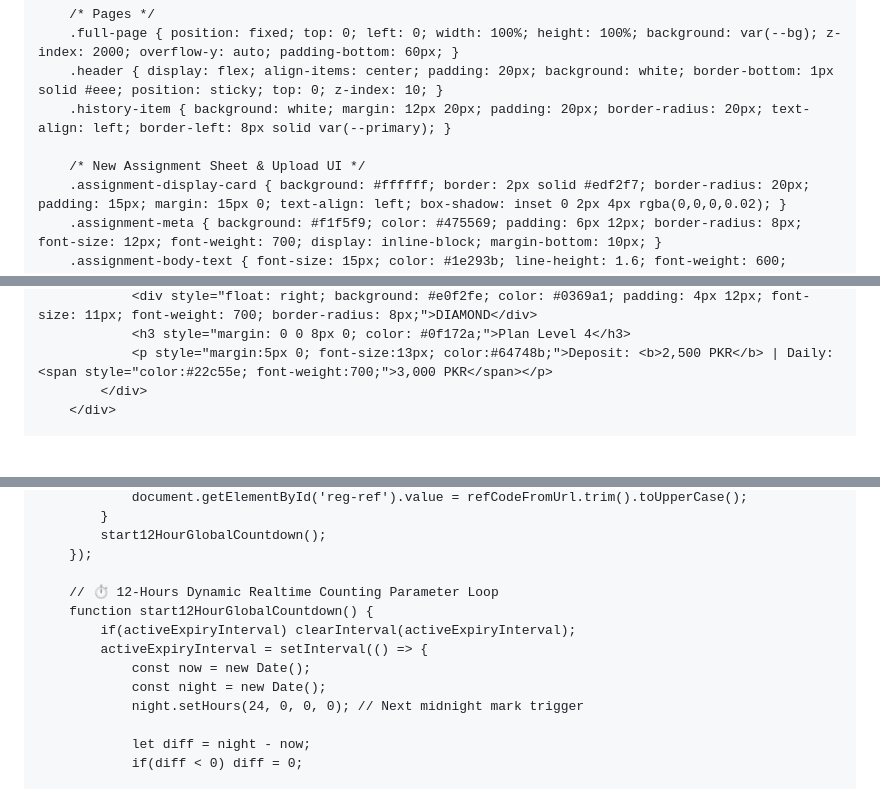
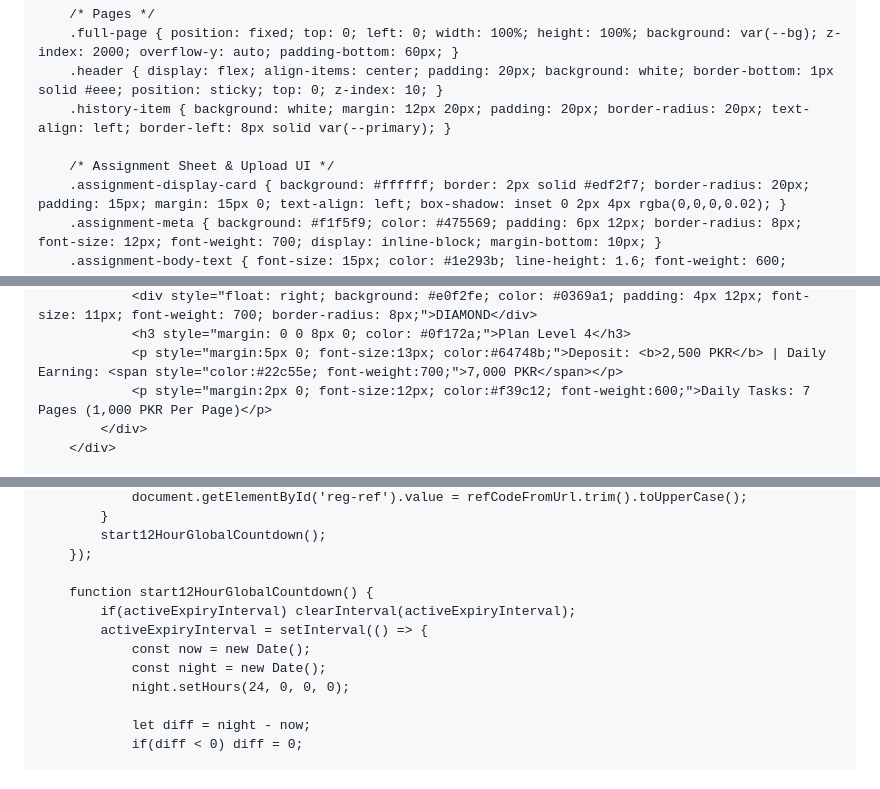
Before and after one commit to earnmoney56/Assinmentearn, a Markdown page: README.md, 3 parts joined by grey strips. Drawn GitHub-style; blank space fills up the shorter version.

```diff
--- a/README.md
+++ b/README.md
@@ -42,7 +42,7 @@
         .header { display: flex; align-items: center; padding: 20px; background: white; border-bottom: 1px solid #eee; position: sticky; top: 0; z-index: 10; }
         .history-item { background: white; margin: 12px 20px; padding: 20px; border-radius: 20px; text-align: left; border-left: 8px solid var(--primary); }
 
-        /* New Assignment Sheet & Upload UI */
+        /* Assignment Sheet & Upload UI */
         .assignment-display-card { background: #ffffff; border: 2px solid #edf2f7; border-radius: 20px; padding: 15px; margin: 15px 0; text-align: left; box-shadow: inset 0 2px 4px rgba(0,0,0,0.02); }
         .assignment-meta { background: #f1f5f9; color: #475569; padding: 6px 12px; border-radius: 8px; font-size: 12px; font-weight: 700; display: inline-block; margin-bottom: 10px; }
         .assignment-body-text { font-size: 15px; color: #1e293b; line-height: 1.6; font-weight: 600; background: #fffbeb; border-left: 4px solid #f59e0b; padding: 10px; border-radius: 6px; }
@@ -118,6 +121,7 @@
                 <div style="float: right; background: #e0f2fe; color: #0369a1; padding: 4px 12px; font-size: 11px; font-weight: 700; border-radius: 8px;">DIAMOND</div>
                 <h3 style="margin: 0 0 8px 0; color: #0f172a;">Plan Level 4</h3>
-                <p style="margin:5px 0; font-size:13px; color:#64748b;">Deposit: <b>2,500 PKR</b> | Daily: <span style="color:#22c55e; font-weight:700;">3,000 PKR</span></p>
+                <p style="margin:5px 0; font-size:13px; color:#64748b;">Deposit: <b>2,500 PKR</b> | Daily Earning: <span style="color:#22c55e; font-weight:700;">7,000 PKR</span></p>
+                <p style="margin:2px 0; font-size:12px; color:#f39c12; font-weight:600;">Daily Tasks: 7 Pages (1,000 PKR Per Page)</p>
             </div>
         </div>
 
@@ -344,13 +347,12 @@
             start12HourGlobalCountdown();
         });
 
-        // ⏱️ 12-Hours Dynamic Realtime Counting Parameter Loop
         function start12HourGlobalCountdown() {
             if(activeExpiryInterval) clearInterval(activeExpiryInterval);
             activeExpiryInterval = setInterval(() => {
                 const now = new Date();
                 const night = new Date();
-                night.setHours(24, 0, 0, 0); // Next midnight mark trigger
+                night.setHours(24, 0, 0, 0);
 
                 let diff = night - now;
                 if(diff < 0) diff = 0;
```
Also changed, not shown: other parts of README.md (+61 -27 lines).
